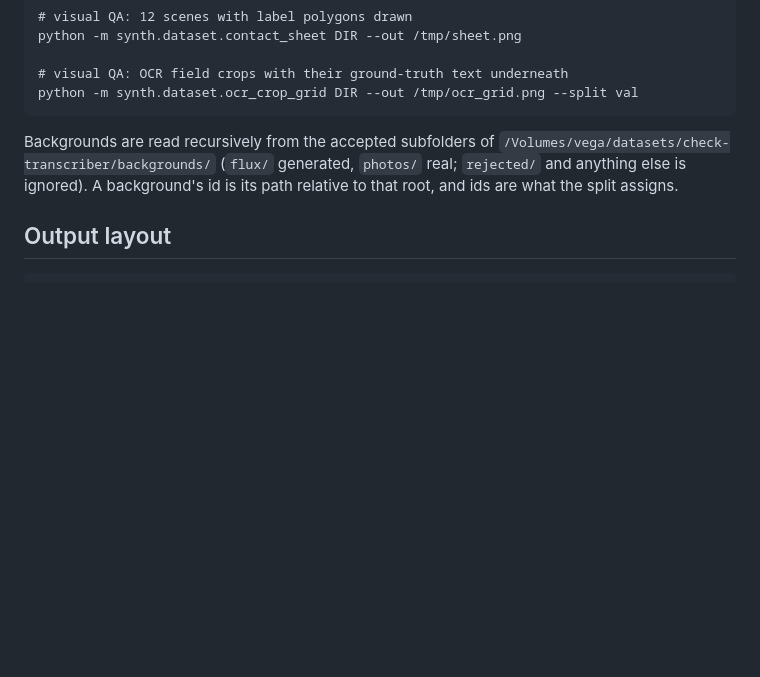
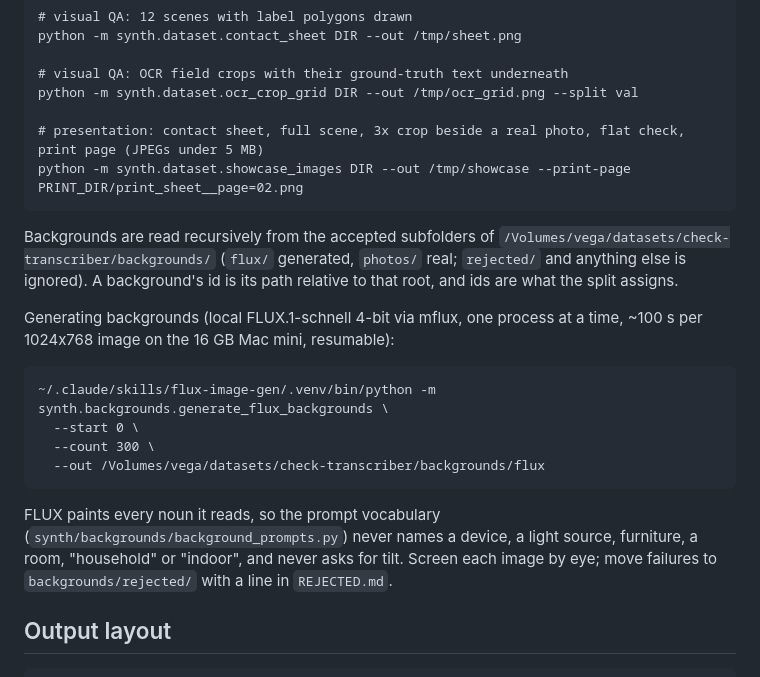
Before and after one commit to Maninae/check-transcriber, a Markdown page: README.md, the part around the change. GitHub-like rendering; blank space fills up the shorter version.

Commit message:
Docs: showcase tool, FLUX background generation and prompt rules

````diff
--- a/README.md
+++ b/README.md
@@ -54,9 +54,23 @@ python -m synth.dataset.contact_sheet DIR --out /tmp/sheet.png
 
 # visual QA: OCR field crops with their ground-truth text underneath
 python -m synth.dataset.ocr_crop_grid DIR --out /tmp/ocr_grid.png --split val
+
+# presentation: contact sheet, full scene, 3x crop beside a real photo, flat check, print page (JPEGs under 5 MB)
+python -m synth.dataset.showcase_images DIR --out /tmp/showcase --print-page PRINT_DIR/print_sheet__page=02.png
 ```
 
 Backgrounds are read recursively from the accepted subfolders of `/Volumes/vega/datasets/check-transcriber/backgrounds/` (`flux/` generated, `photos/` real; `rejected/` and anything else is ignored). A background's id is its path relative to that root, and ids are what the split assigns.
+
+Generating backgrounds (local FLUX.1-schnell 4-bit via mflux, one process at a time, ~100 s per 1024x768 image on the 16 GB Mac mini, resumable):
+
+```
+~/.claude/skills/flux-image-gen/.venv/bin/python -m synth.backgrounds.generate_flux_backgrounds \
+  --start 0 \
+  --count 300 \
+  --out /Volumes/vega/datasets/check-transcriber/backgrounds/flux
+```
+
+FLUX paints every noun it reads, so the prompt vocabulary (`synth/backgrounds/background_prompts.py`) never names a device, a light source, furniture, a room, "household" or "indoor", and never asks for tilt. Screen each image by eye; move failures to `backgrounds/rejected/` with a line in `REJECTED.md`.
 
 ## Output layout
 
````
Also changed, not shown: CLAUDE.md (+1 -1 lines).
